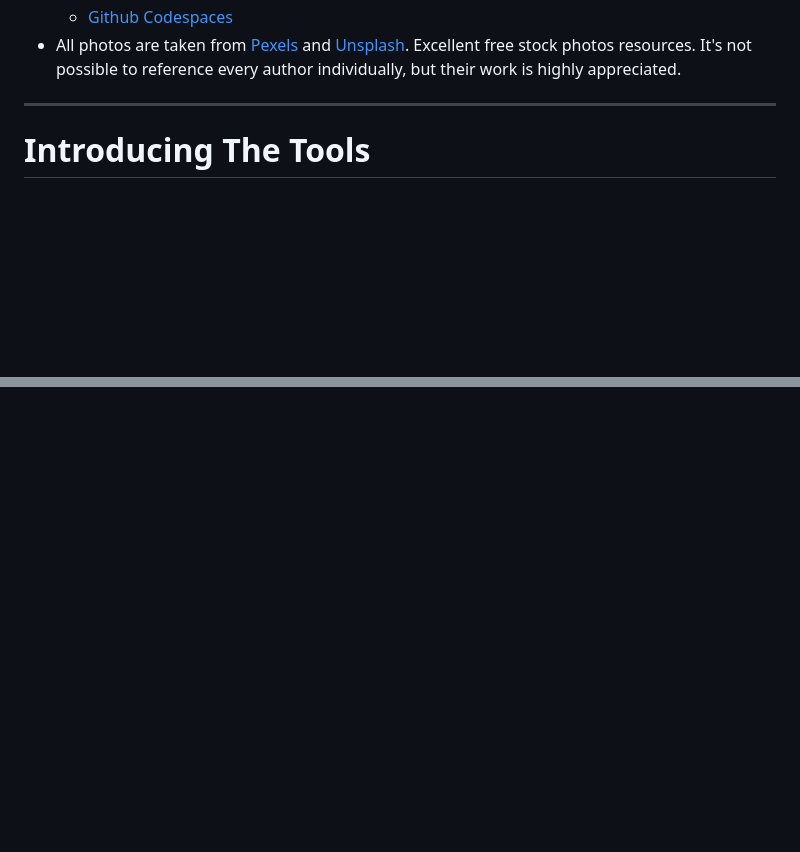
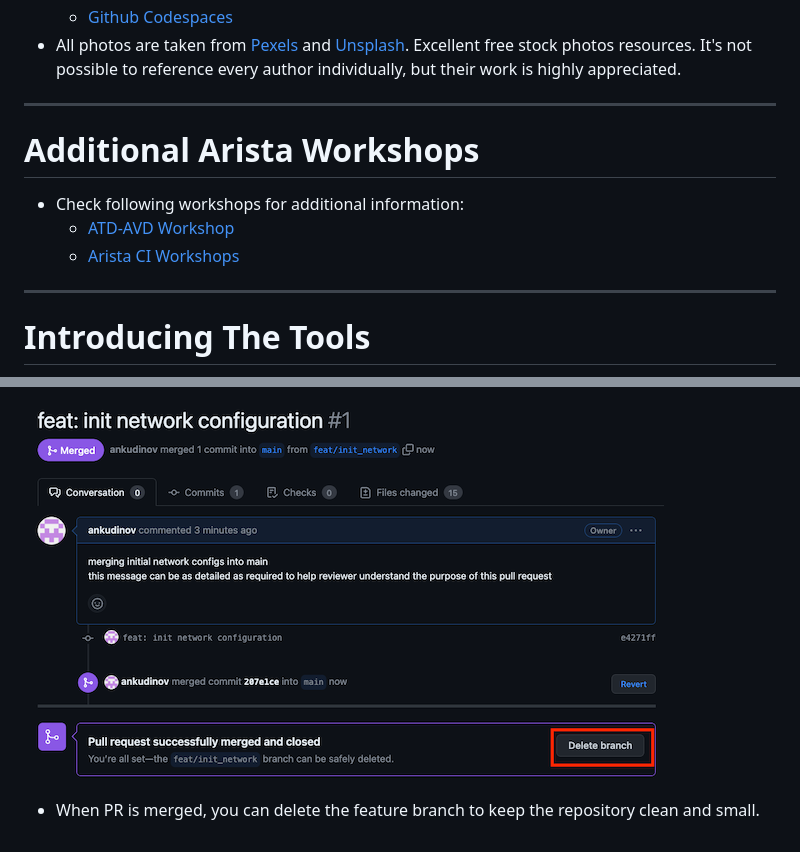
Before and after one commit to arista-netdevops-community/avd-extended-workshop, a Markdown page: marp_slides.md, 2 parts joined by grey strips. Rendered like a GitHub page; pictures changed too: img/github-delete-branch.png (added); blank space fills up the shorter version.

```diff
--- a/marp_slides.md
+++ b/marp_slides.md
@@ -125,6 +125,14 @@ footer: 'Arista Ansible AVD Extended Workshop, 2023'
   - [Github Pages](https://pages.github.com/)
   - [Github Codespaces](https://github.com/features/codespaces)
 - All photos are taken from [Pexels](https://www.pexels.com/) and [Unsplash](https://unsplash.com/). Excellent free stock photos resources. It's not possible to reference every author individually, but their work is highly appreciated.
+
+---
+
+# Additional Arista Workshops
+
+- Check following workshops for additional information:
+  - [ATD-AVD Workshop](https://github.com/arista-netdevops-community/atd-avd)
+  - [Arista CI Workshops](https://aristanetworks.github.io/avd-workshops/)
 
 ---
 
@@ -1987,0 +2057,3 @@ ul {font-size: 12px;}
+![bg right fit](img/github-delete-branch.png)
+
+- When PR is merged, you can delete the feature branch to keep the repository clean and small.
```
Also changed, not shown: other parts of marp_slides.md (+61 -0 lines), img/github-compare-and-pull.png (added), img/github-merge-pr.png (added), img/github-open-a-pull-request.png (added), img/github-review-files-changed.png (added).
